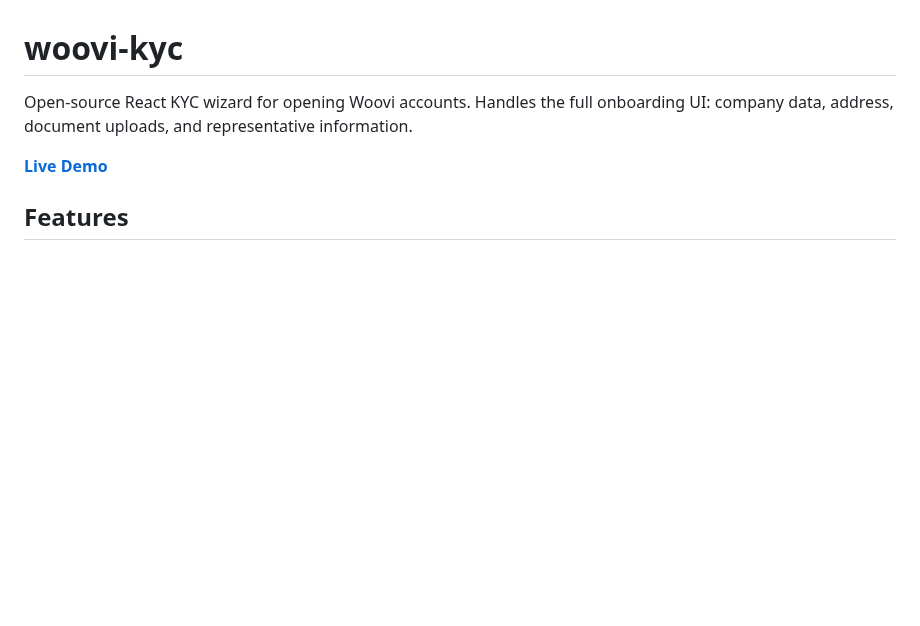
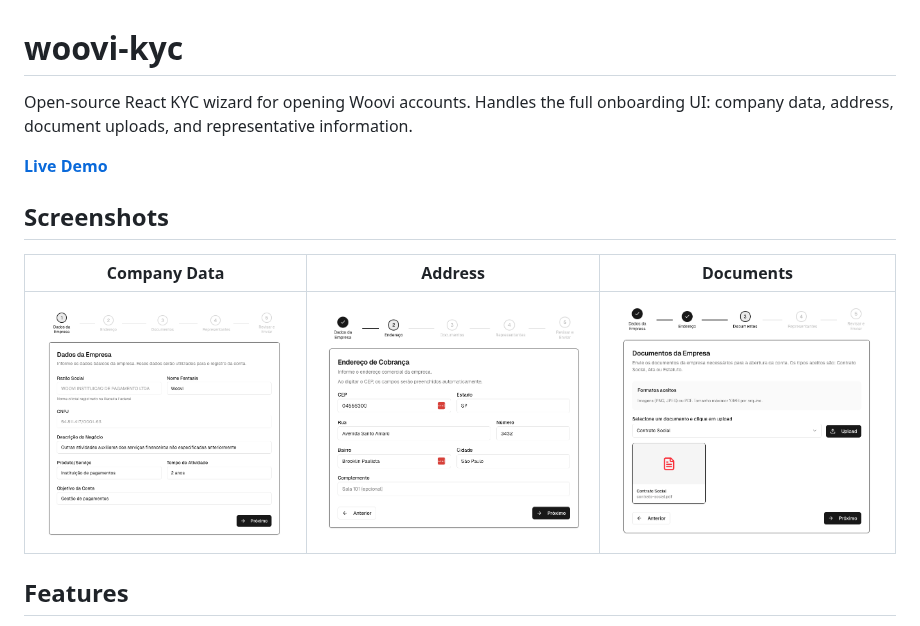
Before and after one commit to jgcmarins/woovi-kyc, a Markdown page: README.md, the part around the change. GitHub-like rendering; pictures changed too: images/1.png (added), images/2.png (added), images/3.png (added); blank space fills up the shorter version.

Commit message:
images and README.md

```diff
--- a/README.md
+++ b/README.md
@@ -3,6 +3,12 @@
 Open-source React KYC wizard for opening Woovi accounts. Handles the full onboarding UI: company data, address, document uploads, and representative information.
 
 **[Live Demo](https://woovi-kyc-demo.vercel.app/)**
+
+## Screenshots
+
+| Company Data | Address | Documents |
+|:---:|:---:|:---:|
+| ![Company Data](images/1.png) | ![Address](images/2.png) | ![Documents](images/3.png) |
 
 ## Features
 
```
Also changed, not shown: 2 other files.
